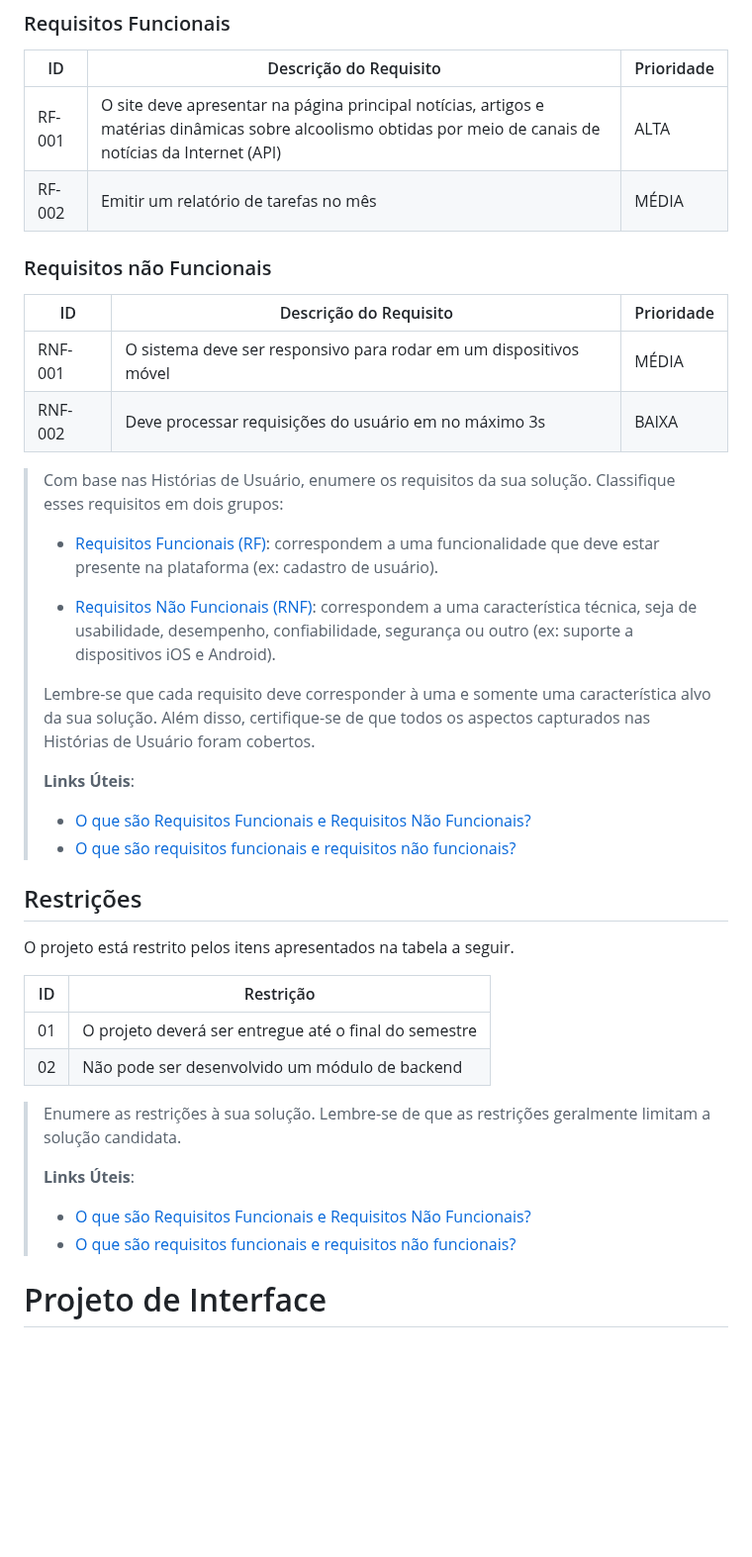
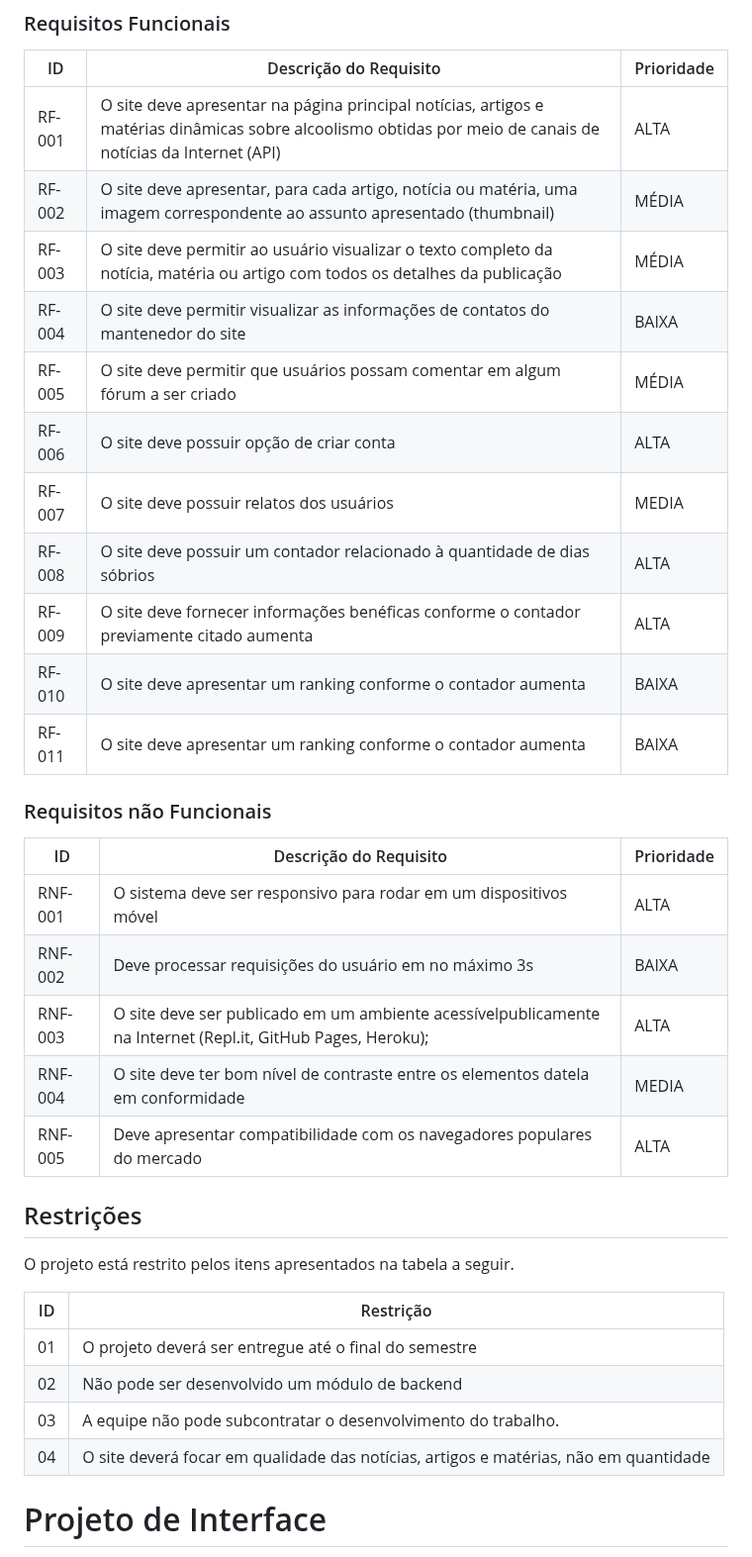
Before and after one commit to ICEI-PUC-Minas-PPLCC-TI/ti-1-ppl-cc-m-20231-saideira, a Markdown page: docs/relatorio/Relatorio Tecnico - TEMPLATE.md, the part around the change. Shown at 99% size. Drawn GitHub-style; blank space fills up the shorter version.

```diff
--- a/docs/relatorio/Relatorio Tecnico - TEMPLATE.md
+++ b/docs/relatorio/Relatorio Tecnico - TEMPLATE.md
@@ -130,37 +130,27 @@ As tabelas que se seguem apresentam os requisitos funcionais e não funcionais q
 |ID    | Descrição do Requisito  | Prioridade |
 |------|-----------------------------------------|----|
 |RF-001| O site deve apresentar na página principal notícias, artigos e matérias dinâmicas sobre alcoolismo obtidas por meio de canais de notícias da Internet (API) | ALTA |
-|RF-002| Emitir um relatório de tarefas no mês   | MÉDIA |
+|RF-002| O site deve apresentar, para cada artigo, notícia ou matéria, uma imagem correspondente ao assunto apresentado (thumbnail)   | MÉDIA |
+|RF-003| O site deve permitir ao usuário visualizar o texto completo da notícia, matéria ou artigo com todos os detalhes da publicação   | MÉDIA |
+|RF-004| O site deve permitir visualizar as informações de contatos do mantenedor do site  | BAIXA |
+|RF-005| O site deve permitir que usuários possam comentar em algum fórum a ser criado   | MÉDIA |
+|RF-006| O site deve possuir opção de criar conta   | ALTA |
+|RF-007| O site deve possuir relatos dos usuários   | MEDIA |
+|RF-008| O site deve possuir um contador relacionado à quantidade de dias sóbrios | ALTA |
+|RF-009| O site deve fornecer informações benéficas conforme o contador previamente citado aumenta  | ALTA |
+|RF-010| O site deve apresentar um ranking conforme o contador aumenta | BAIXA |
+|RF-011| O site deve apresentar um ranking conforme o contador aumenta | BAIXA |
 
 
 ### Requisitos não Funcionais
 
 |ID     | Descrição do Requisito  |Prioridade |
 |-------|-------------------------|----|
-|RNF-001| O sistema deve ser responsivo para rodar em um dispositivos móvel | MÉDIA |
+|RNF-001| O sistema deve ser responsivo para rodar em um dispositivos móvel | ALTA |
 |RNF-002| Deve processar requisições do usuário em no máximo 3s |  BAIXA |
-
-> Com base nas Histórias de Usuário, enumere os requisitos da sua
-> solução. Classifique esses requisitos em dois grupos:
->
-> - [Requisitos Funcionais (RF)](https://pt.wikipedia.org/wiki/Requisito_funcional):
->   correspondem a uma funcionalidade que deve estar presente na
->   plataforma (ex: cadastro de usuário).
->
-> - [Requisitos Não Funcionais (RNF)](https://pt.wikipedia.org/wiki/Requisito_n%C3%A3o_funcional):
->   correspondem a uma característica técnica, seja de usabilidade,
->   desempenho, confiabilidade, segurança ou outro (ex: suporte a
->   dispositivos iOS e Android).
->
-> Lembre-se que cada requisito deve corresponder à uma e somente uma
-> característica alvo da sua solução. Além disso, certifique-se de que
-> todos os aspectos capturados nas Histórias de Usuário foram cobertos.
->
-> **Links Úteis**:
->
-> - [O que são Requisitos Funcionais e Requisitos Não Funcionais?](https://codificar.com.br/requisitos-funcionais-nao-funcionais/)
-> - [O que são requisitos funcionais e requisitos não funcionais?](https://analisederequisitos.com.br/requisitos-funcionais-e-requisitos-nao-funcionais-o-que-sao/)
-
+|RNF-003| O site deve ser publicado em um ambiente acessívelpublicamente na Internet (Repl.it, GitHub Pages, Heroku); |  ALTA |
+|RNF-004| O site deve ter bom nível de contraste entre os elementos datela em conformidade |  MEDIA |
+|RNF-005| Deve apresentar compatibilidade com os navegadores populares do mercado |  ALTA |
 
 ## Restrições
 
@@ -170,15 +160,8 @@ O projeto está restrito pelos itens apresentados na tabela a seguir.
 |--|-------------------------------------------------------|
 |01| O projeto deverá ser entregue até o final do semestre |
 |02| Não pode ser desenvolvido um módulo de backend        |
-
-
-> Enumere as restrições à sua solução. Lembre-se de que as restrições
-> geralmente limitam a solução candidata.
->
-> **Links Úteis**:
-> - [O que são Requisitos Funcionais e Requisitos Não Funcionais?](https://codificar.com.br/requisitos-funcionais-nao-funcionais/)
-> - [O que são requisitos funcionais e requisitos não funcionais?](https://analisederequisitos.com.br/requisitos-funcionais-e-requisitos-nao-funcionais-o-que-sao/)
-
+|03| A equipe não pode subcontratar o desenvolvimento do trabalho.|
+|04| O site deverá focar em qualidade das notícias, artigos e matérias, não em quantidade|
 
 # Projeto de Interface
 
```
